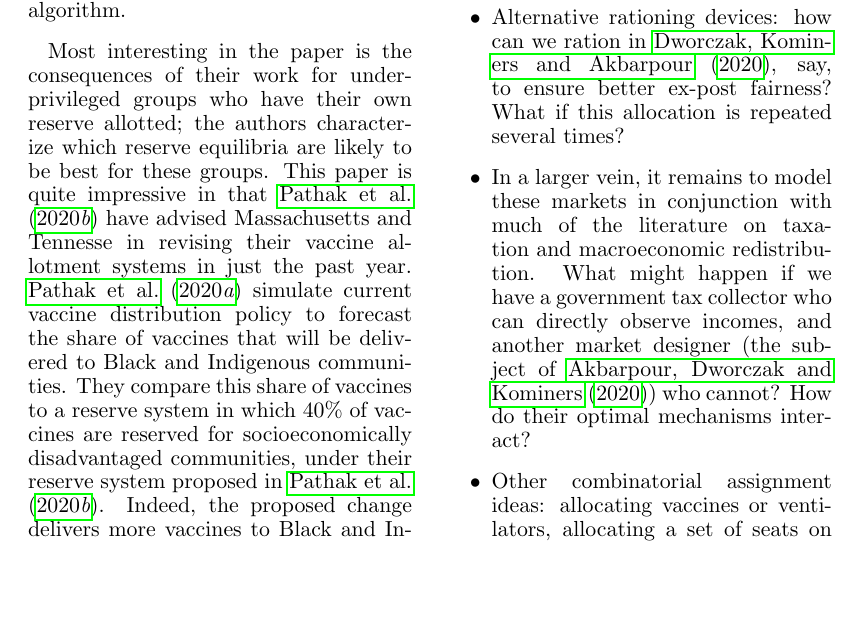
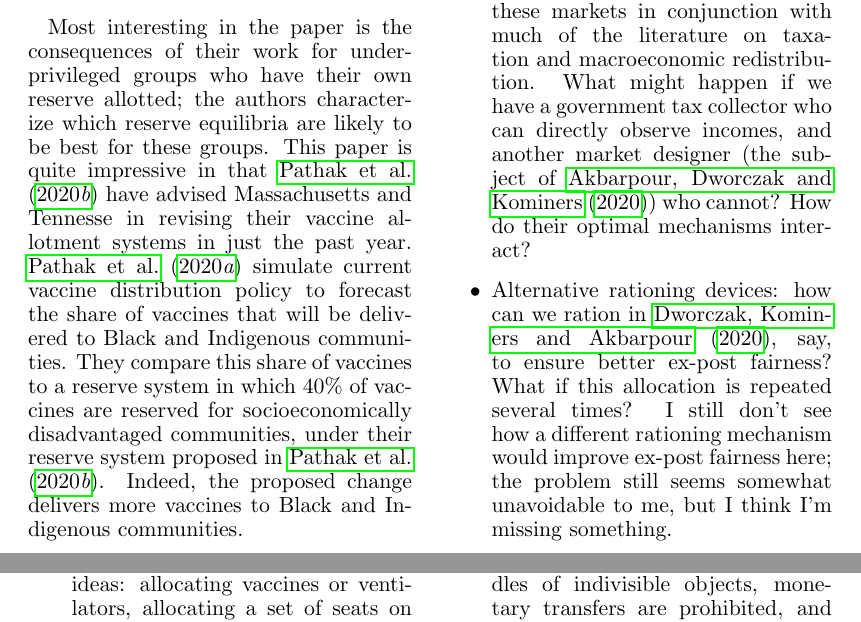
Before and after one commit to Etang21/congestion-dr, a LaTeX document (matching/review/matching.tex): part of page 4 of 7 before the commit and two parts of pages 4 and 5 of 7 after it, the two joined at a grey line, cut so that both start at the same text, the shorter picture padded with empty space. Compiled offline with pdfLaTeX.

Commit message:
One more minor edit

```diff
--- a/matching/review/matching.tex
+++ b/matching/review/matching.tex
@@ -118,9 +118,9 @@ Most interesting in the paper is the consequences of their work for underprivile
 (Some scattered ideas that I'm still working through).
 
 \begin{itemize}
-    \item Alternative rationing devices: how can we ration in \cite{dworczak-2020}, say, to ensure better ex-post fairness? What if this allocation is repeated several times?
+    \item In a larger vein, it remains to model these markets in conjunction with much of the literature on taxation and macroeconomic redistribution. What might happen if we have a government tax collector who can directly observe incomes, and another market designer (the subject of \cite{akbarpour-2020}) who cannot? How do their optimal mechanisms interact?
 
-    \item In a larger vein, it remains to model these markets in conjunction with much of the literature on taxation and macroeconomic redistribution. What might happen if we have a government tax collector who can directly observe incomes, and another market designer (the subject of \cite{akbarpour-2020}) who cannot? How do their optimal mechanisms interact?
+    \item Alternative rationing devices: how can we ration in \cite{dworczak-2020}, say, to ensure better ex-post fairness? What if this allocation is repeated several times? I still don't see how a different rationing mechanism would improve ex-post fairness here; the problem still seems somewhat unavoidable to me, but I think I'm missing something.
 
     \item Other combinatorial assignment ideas: allocating vaccines or ventilators, allocating a set of seats on flights, reserving seats on public transit. Could you imagine allocating PPE to various hospitals as a combinatorial assignment problem?
 
```
Also changed, not shown: matching/review/matching.pdf, 4 other files.
